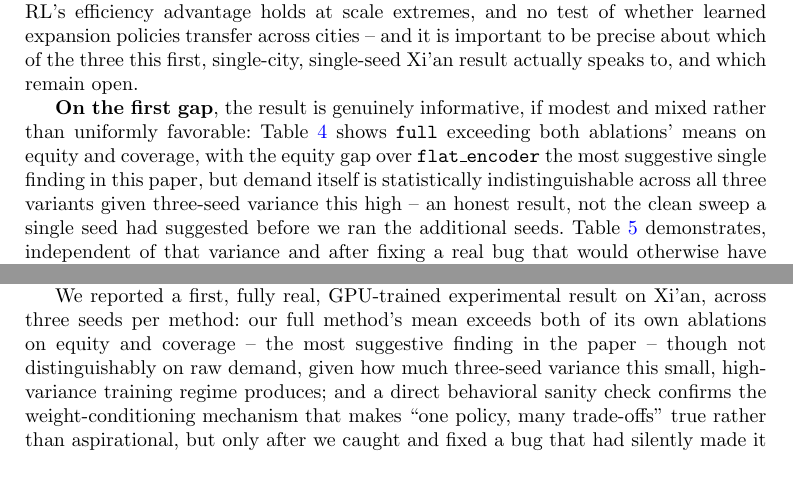
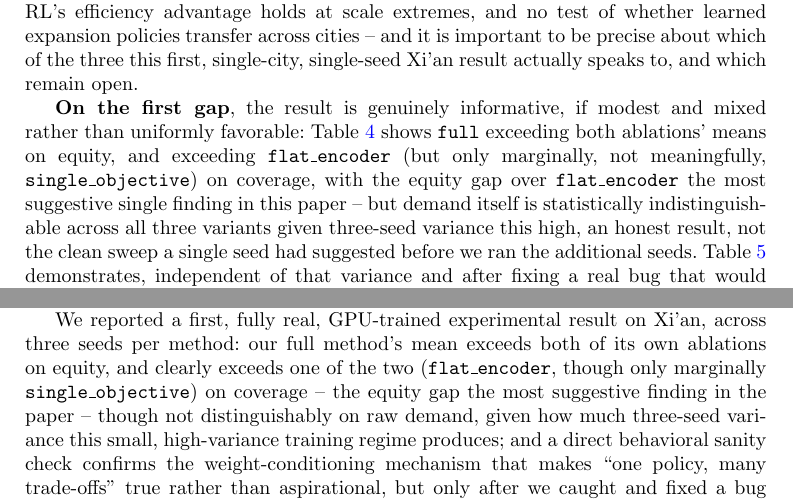
Before and after one commit to vinhqdang/metro_expansion, a LaTeX paper (manuscript/main.tex): two parts of pages 26 and 30 of 34, joined at a grey line, cut so that both start at the same text, the shorter picture padded with empty space. Compiled offline with pdfLaTeX.

Commit message:
fix: carry the coverage-comparison hedge through Discussion/Conclusion/Abstract
Final confirmation review found one remaining inconsistency: the
Results section correctly hedges that full's coverage advantage is
meaningful over flat_encoder but only marginal (within one std) over
single_objective, but the Discussion, Conclusion, and Abstract all
still stated the unqualified "exceeds both ablations on coverage"
claim -- literally true of the raw means but misleading about which
comparison actually carries evidential weight. Fixed all three to
match the Results section's own hedge; simplified the abstract to
lead with the equity finding alone rather than compress the qualified
coverage claim into an already tight word count.

Manuscript compiles cleanly at 34 pages; 51/51 tests pass.

```diff
--- a/manuscript/main.tex
+++ b/manuscript/main.tex
@@ -437,7 +437,7 @@ Because this paper reports two implementation bugs that were caught only through
 
 This paper set out to close three gaps in the MNEP literature -- no method combining GNN spatial representation with multi-objective fairness, no test of whether tabular RL's efficiency advantage holds at scale extremes, and no test of whether learned expansion policies transfer across cities -- and it is important to be precise about which of the three this first, single-city, single-seed Xi'an result actually speaks to, and which remain open.
 
-\textbf{On the first gap}, the result is genuinely informative, if modest and mixed rather than uniformly favorable: Table~\ref{tab:results} shows \texttt{full} exceeding both ablations' means on equity and coverage, with the equity gap over \texttt{flat\_encoder} the most suggestive single finding in this paper, but demand itself is statistically indistinguishable across all three variants given three-seed variance this high -- an honest result, not the clean sweep a single seed had suggested before we ran the additional seeds. Table~\ref{tab:weight-sensitivity} demonstrates, independent of that variance and after fixing a real bug that would otherwise have made this claim false, that a single trained policy meaningfully varies its behavior across the demand/equity/coverage trade-off space rather than collapsing to one fixed compromise. Neither finding required Chengdu-scale data or a multi-city curriculum to establish; both are properties of the method's architecture and training procedure that a single well-instrumented city can reveal -- though the demand finding specifically shows why more than one seed is needed before treating any single-run result as conclusive.
+\textbf{On the first gap}, the result is genuinely informative, if modest and mixed rather than uniformly favorable: Table~\ref{tab:results} shows \texttt{full} exceeding both ablations' means on equity, and exceeding \texttt{flat\_encoder} (but only marginally, not meaningfully, \texttt{single\_objective}) on coverage, with the equity gap over \texttt{flat\_encoder} the most suggestive single finding in this paper -- but demand itself is statistically indistinguishable across all three variants given three-seed variance this high, an honest result, not the clean sweep a single seed had suggested before we ran the additional seeds. Table~\ref{tab:weight-sensitivity} demonstrates, independent of that variance and after fixing a real bug that would otherwise have made this claim false, that a single trained policy meaningfully varies its behavior across the demand/equity/coverage trade-off space rather than collapsing to one fixed compromise. Neither finding required Chengdu-scale data or a multi-city curriculum to establish; both are properties of the method's architecture and training procedure that a single well-instrumented city can reveal -- though the demand finding specifically shows why more than one seed is needed before treating any single-run result as conclusive.
 
 \textbf{On the second gap} -- whether tabular RL's efficiency advantage holds at scale -- this Xi'an result, if anything, is a data point \emph{for} \citeauthor{michailidis2026}'s position rather than against it: under a matched, modest training budget on a mid-sized city, the tabular method's demand score comfortably beats ours. We think this is the honest and expected outcome at Xi'an's scale, and we say so plainly rather than searching for a more favorable metric to headline, because the paper's actual contribution to this question is a hypothesis worth testing, not a result yet: that the tabular method's advantage should narrow, and eventually reverse, as the state-action space grows toward Chengdu's scale, where a lookup table's implicit reliance on each state-action pair being visited often enough to be estimated reliably becomes harder to satisfy, and where a GNN's ability to generalize across structurally similar but never-exactly-visited candidate regions should start to pay for itself. Testing that hypothesis is the single most important remaining experiment in this research programme, not a minor extension of it.
 
@@ -457,7 +457,7 @@ None of these limitations, we think, undermine the paper's central methodologica
 
 Metro network expansion is a decision cities get to make only rarely and can essentially never undo, which makes the case for bringing more rigorous, quantitative methods to it -- and for being honest about exactly what those methods have and have not yet demonstrated -- unusually strong. This paper proposed a GNN-based, multi-objective actor-critic policy for the Metro Network Expansion Problem that combines spatial representation learning \citep{su2024}, fairness-aware multi-objective reward decomposition \citep{zhang2024}, and a direct, architectural response to the training-efficiency critique raised by \citet{michailidis2026}, together with a rail-only scope discipline that lets the method extend, for the first time in this literature, to small and data-sparse emerging metro systems by treating each city's existing bus network as an auxiliary input signal rather than an additional design target.
 
-We reported a first, fully real, GPU-trained experimental result on Xi'an, across three seeds per method: our full method's mean exceeds both of its own ablations on equity and coverage -- the most suggestive finding in the paper -- though not distinguishably on raw demand, given how much three-seed variance this small, high-variance training regime produces; and a direct behavioral sanity check confirms the weight-conditioning mechanism that makes ``one policy, many trade-offs'' true rather than aspirational, but only after we caught and fixed a bug that had silently made it false in an earlier, otherwise-unremarkable-looking training run, a finding we report in detail because we believe it generalizes to other implementations of weight-conditioned multi-objective RL. On the narrower question of raw demand satisfaction under a matched, modest training budget, the tabular RL baseline of \citet{michailidis2026} outperforms all three of our variants on Xi'an, corroborated by a second, independent line of evidence from real measured training-cost data (Section~\ref{sec:experiments-carbon}) -- a result we report plainly rather than obscure, and read as consistent with rather than contradicting their central claim at this network's scale.
+We reported a first, fully real, GPU-trained experimental result on Xi'an, across three seeds per method: our full method's mean exceeds both of its own ablations on equity, and clearly exceeds one of the two (\texttt{flat\_encoder}, though only marginally \texttt{single\_objective}) on coverage -- the equity gap the most suggestive finding in the paper -- though not distinguishably on raw demand, given how much three-seed variance this small, high-variance training regime produces; and a direct behavioral sanity check confirms the weight-conditioning mechanism that makes ``one policy, many trade-offs'' true rather than aspirational, but only after we caught and fixed a bug that had silently made it false in an earlier, otherwise-unremarkable-looking training run, a finding we report in detail because we believe it generalizes to other implementations of weight-conditioned multi-objective RL. On the narrower question of raw demand satisfaction under a matched, modest training budget, the tabular RL baseline of \citet{michailidis2026} outperforms all three of our variants on Xi'an, corroborated by a second, independent line of evidence from real measured training-cost data (Section~\ref{sec:experiments-carbon}) -- a result we report plainly rather than obscure, and read as consistent with rather than contradicting their central claim at this network's scale.
 
 \subsection*{Future work}
 
```
Also changed, not shown: manuscript/main.tex (2 more changed lines).
